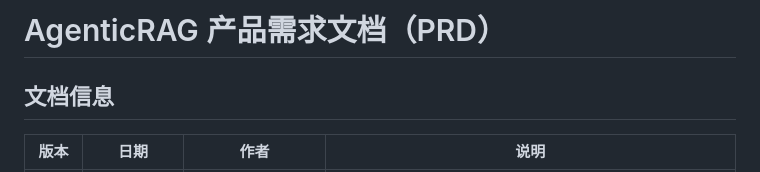
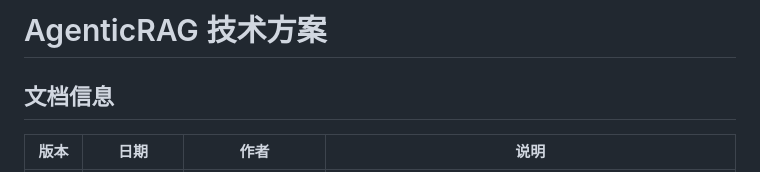
Before and after one commit to jasonjianzhu/AgenticRAGBasic, a Markdown page: TECHNICAL_DESIGN.md, the part around the change. Rendered like a GitHub page.

Commit message:
docs: PRD.md重命名为TECHNICAL_DESIGN.md，标题改为技术方案

```diff
--- a/PRD.md
+++ b/TECHNICAL_DESIGN.md
@@ -1,4 +1,4 @@
-# AgenticRAG 产品需求文档（PRD）
+# AgenticRAG 技术方案
 
 ## 文档信息
 
```
